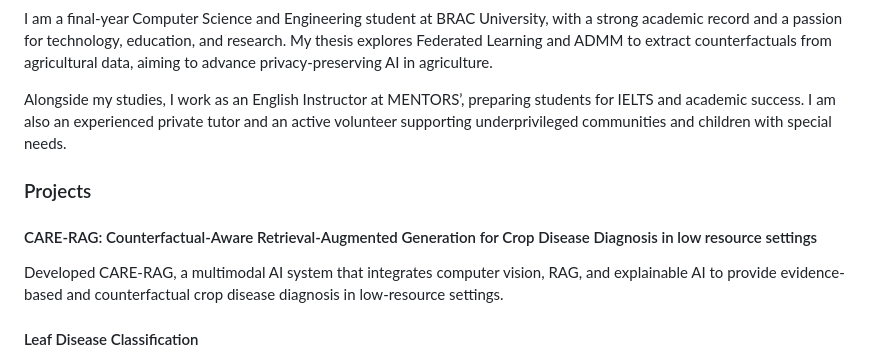
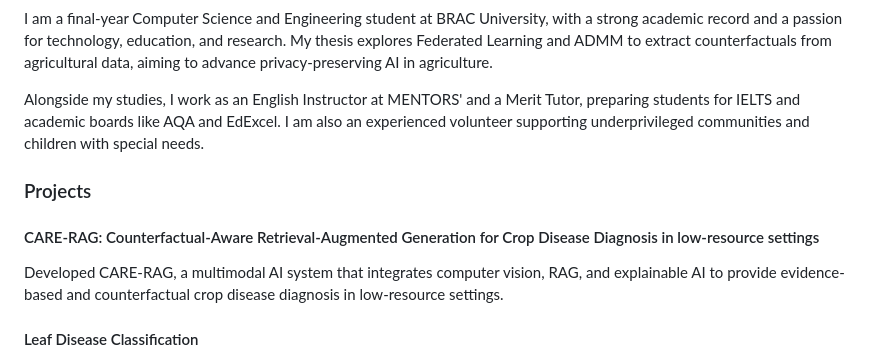
Before and after one commit to Lamisa26/Lamisa.Portfolio, a Markdown page: README.md, the part around the change. Rendered like a GitHub page.

Commit message:
Revise instructor role and project descriptions
Updated role descriptions and project titles for clarity.

```diff
--- a/README.md
+++ b/README.md
@@ -35,9 +35,7 @@
       extract counterfactuals from agricultural data, aiming to advance privacy-preserving AI in agriculture.
     </p>
     <p class="mt-3">
-      Alongside my studies, I work as an English Instructor at MENTORS’, preparing students for IELTS and academic
-      success. I am also an experienced private tutor and an active volunteer supporting underprivileged communities
-      and children with special needs.
+      Alongside my studies, I work as an English Instructor at MENTORS' and a Merit Tutor, preparing students for IELTS and academic boards like AQA and           EdExcel. I am also an experienced volunteer supporting underprivileged communities and children with special needs.
     </p>
   </section>
 
@@ -46,7 +44,7 @@
     <h3 class="text-2xl font-semibold mb-4">Projects</h3>
     <div class="grid md:grid-cols-2 gap-6">
       <div class="bg-white shadow-md rounded-lg p-4">
-        <h4 class="text-lg font-semibold">CARE-RAG: Counterfactual-Aware Retrieval-Augmented Generation for Crop Disease Diagnosis in low resource settings</h4>
+        <h4 class="text-lg font-semibold">CARE-RAG: Counterfactual-Aware Retrieval-Augmented Generation for Crop Disease Diagnosis in low-resource settings</h4>
         <p class="text-gray-600">Developed CARE-RAG, a multimodal AI system that integrates computer vision, RAG, and explainable AI to provide evidence-based and counterfactual crop disease diagnosis in low-resource settings.</p>
       </div>
       <div class="bg-white shadow-md rounded-lg p-4">
```
